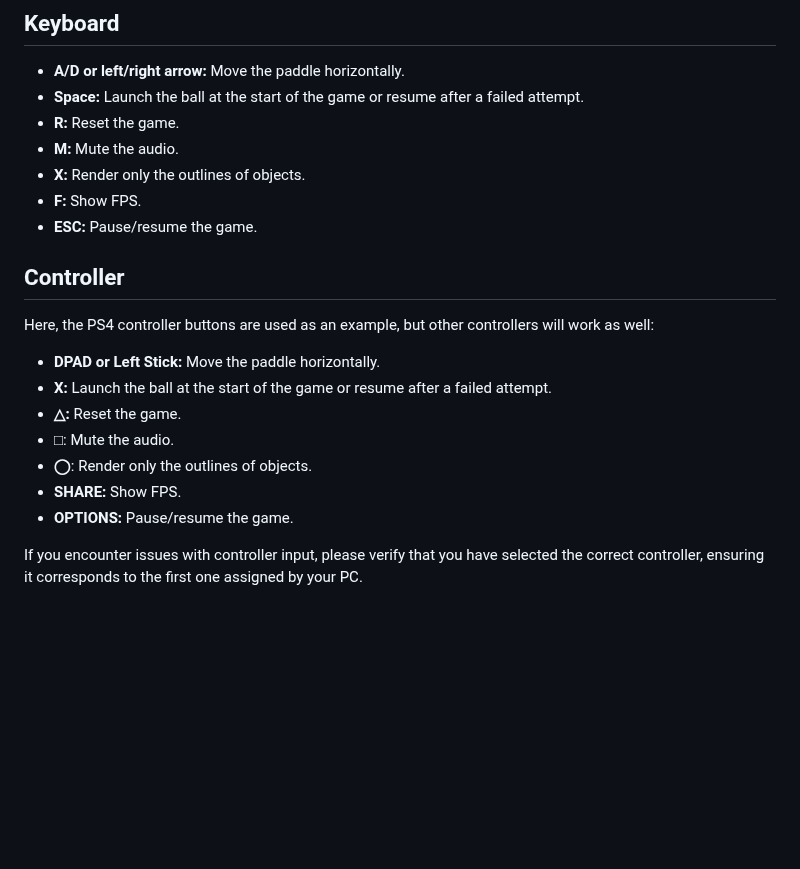
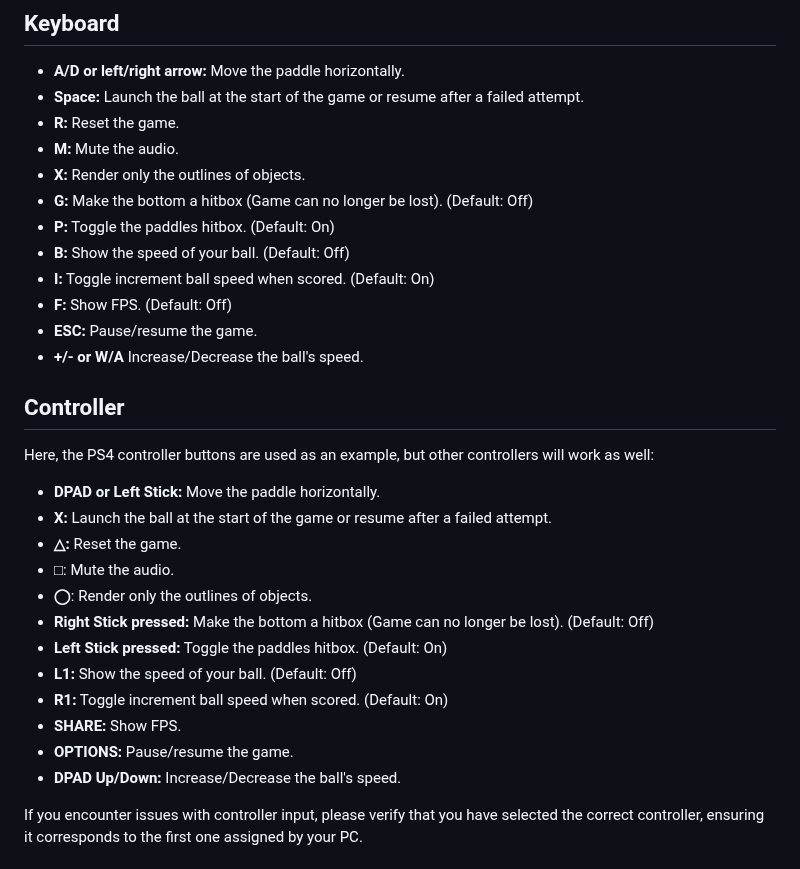
Before and after one commit to cunterrainer/Breakout, a Markdown page: README.md, the part around the change. GitHub-like rendering; blank space fills up the shorter version.

Commit message:
Added an explanation for the new controlls

```diff
--- a/README.md
+++ b/README.md
@@ -10,8 +10,13 @@ Welcome to Breakout, a classic arcade game! This version reintroduces the excite
 - **R:** Reset the game.
 - **M:** Mute the audio.
 - **X:** Render only the outlines of objects.
-- **F:** Show FPS.
+- **G:** Make the bottom a hitbox (Game can no longer be lost). (Default: Off)
+- **P:** Toggle the paddles hitbox. (Default: On)
+- **B:** Show the speed of your ball. (Default: Off)
+- **I:** Toggle increment ball speed when scored. (Default: On)
+- **F:** Show FPS. (Default: Off)
 - **ESC:** Pause/resume the game.
+- **+/- or W/A** Increase/Decrease the ball's speed.
 
 ## Controller
 Here, the PS4 controller buttons are used as an example, but other controllers will work as well:
@@ -20,8 +25,13 @@ Here, the PS4 controller buttons are used as an example, but other controllers w
 - **△:** Reset the game.
 - **□**: Mute the audio.
 - **◯**: Render only the outlines of objects.
+- **Right Stick pressed:** Make the bottom a hitbox (Game can no longer be lost). (Default: Off)
+- **Left Stick pressed:** Toggle the paddles hitbox. (Default: On)
+- **L1:** Show the speed of your ball. (Default: Off)
+- **R1:** Toggle increment ball speed when scored. (Default: On)
 - **SHARE:** Show FPS.
 - **OPTIONS:** Pause/resume the game.
+- **DPAD Up/Down:**  Increase/Decrease the ball's speed.
 
 If you encounter issues with controller input, please verify that you have selected the correct controller, ensuring it corresponds to the first one assigned by your PC.
 
```
